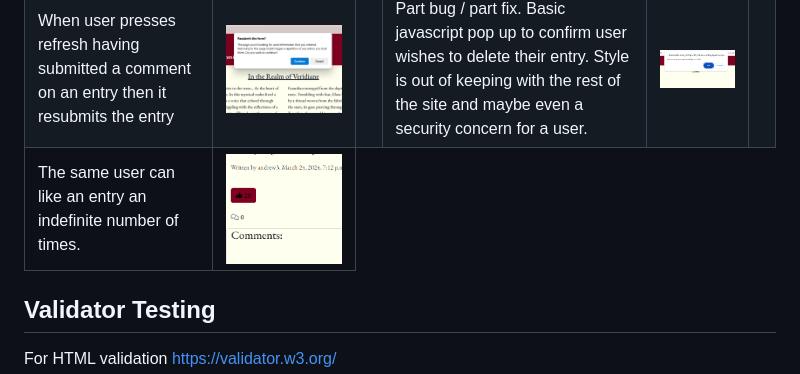
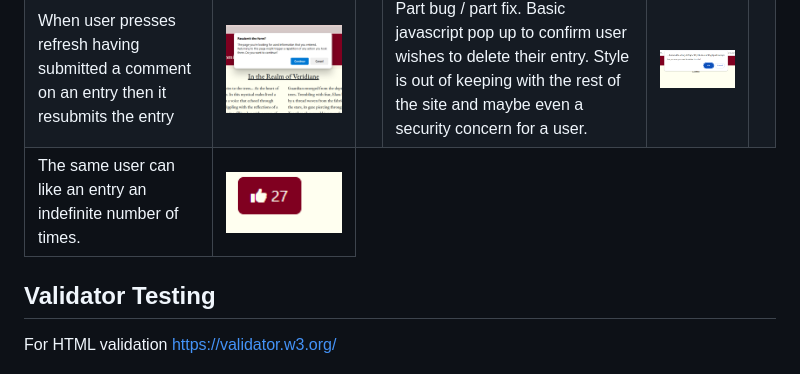
Before and after one commit to peterbrown454/TaleWrite, a Markdown page: README.md, the part around the change. GitHub-like rendering; pictures changed too: static/images/likebug.png (added).

Commit message:
like bug image updated

```diff
--- a/README.md
+++ b/README.md
@@ -410,7 +410,7 @@ There were others that I intended to do, however despite all efforts and the imp
 
   <tr>
     <td>The same user can like an entry an indefinite number of times.</td>
-    <td><img src="static/images/likebug2.png" alt="Image of blue genre button"></td>
+    <td><img src="static/images/likebug.png" alt="Image of like button with 27 likes"></td>
     <br></td>
 
   </table>
```
Also changed, not shown: staticfiles/images/likebug.png (added).
